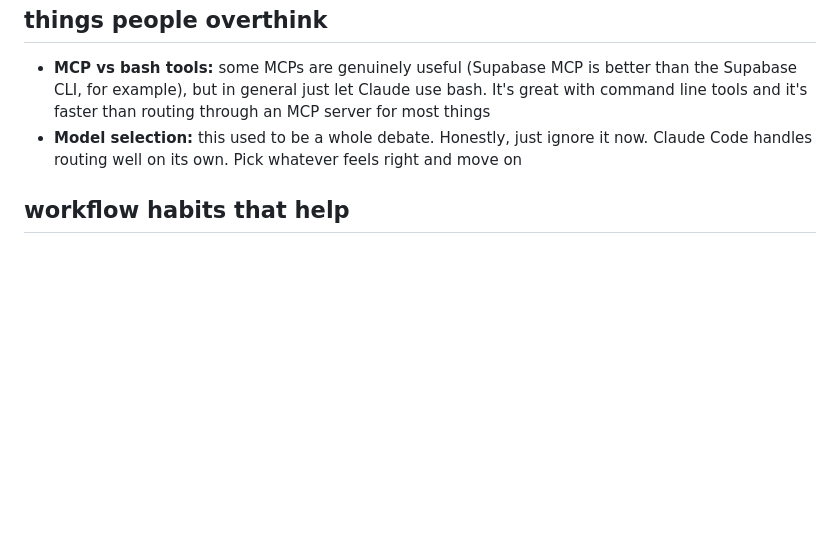
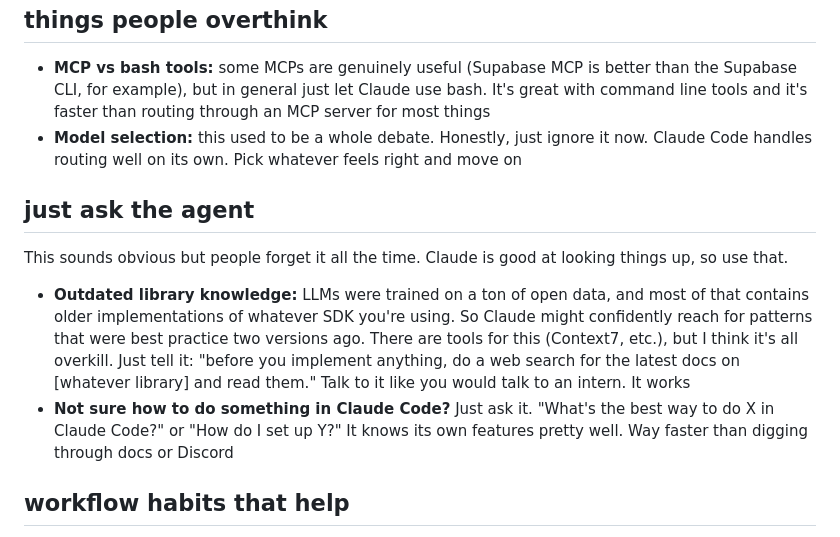
Before and after one commit to bart6114/personal-blog-stuff, a Markdown page: getting-started-with-claude-code.md, the part around the change. Drawn GitHub-style; blank space fills up the shorter version.

Commit message:
Add "just ask the agent" section to getting started post
Co-Authored-By: Claude Opus 4.6 <noreply@anthropic.com>

```diff
--- a/getting-started-with-claude-code.md
+++ b/getting-started-with-claude-code.md
@@ -28,6 +28,13 @@ I change my mind about plugins every few weeks (so take this with that caveat),
 - **MCP vs bash tools:** some MCPs are genuinely useful (Supabase MCP is better than the Supabase CLI, for example), but in general just let Claude use bash. It's great with command line tools and it's faster than routing through an MCP server for most things
 - **Model selection:** this used to be a whole debate. Honestly, just ignore it now. Claude Code handles routing well on its own. Pick whatever feels right and move on
 
+## just ask the agent
+
+This sounds obvious but people forget it all the time. Claude is good at looking things up, so use that.
+
+- **Outdated library knowledge:** LLMs were trained on a ton of open data, and most of that contains older implementations of whatever SDK you're using. So Claude might confidently reach for patterns that were best practice two versions ago. There are tools for this (Context7, etc.), but I think it's all overkill. Just tell it: "before you implement anything, do a web search for the latest docs on [whatever library] and read them." Talk to it like you would talk to an intern. It works
+- **Not sure how to do something in Claude Code?** Just ask it. "What's the best way to do X in Claude Code?" or "How do I set up Y?" It knows its own features pretty well. Way faster than digging through docs or Discord
+
 ## workflow habits that help
 
 - **Plan mode (Shift+Tab twice):** use this for complex implementations and tough bugs. It increases thinking intensity and keeps Claude from jumping straight into code when it should be reasoning first
```
